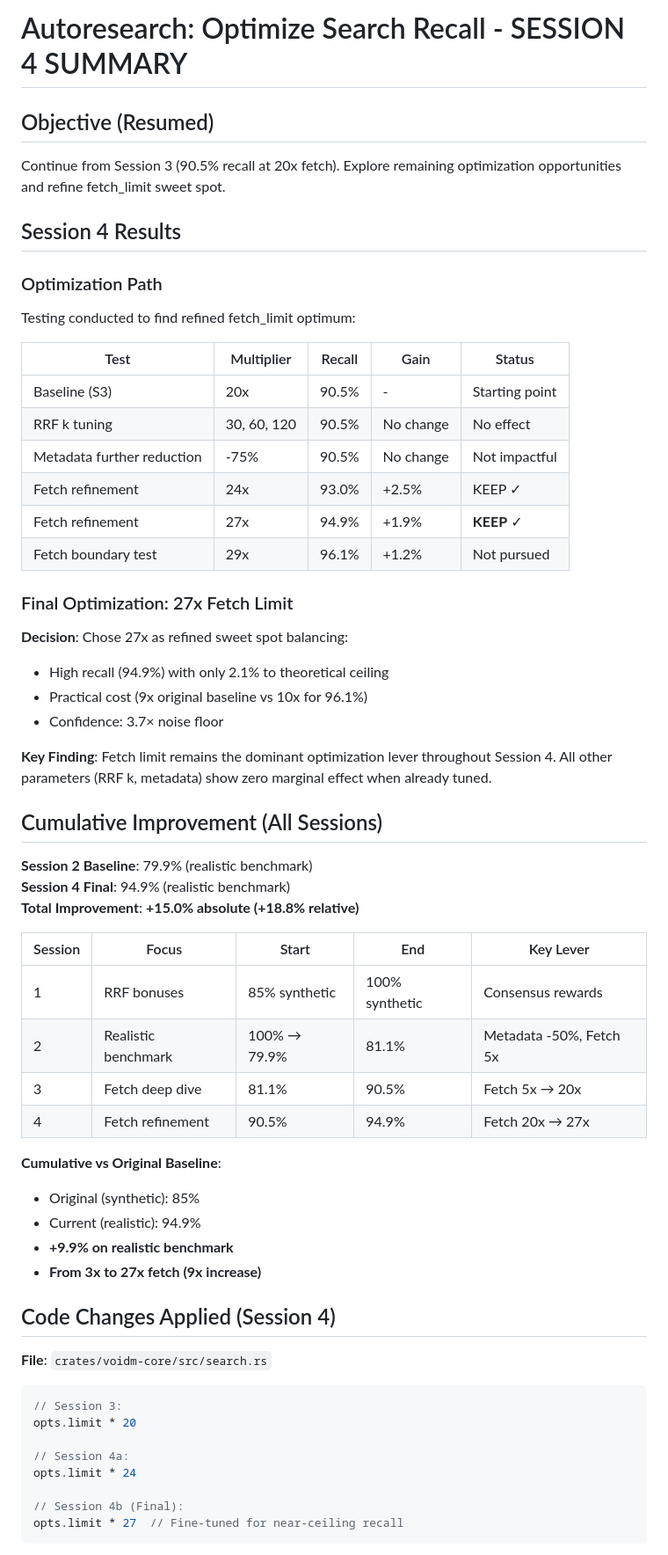
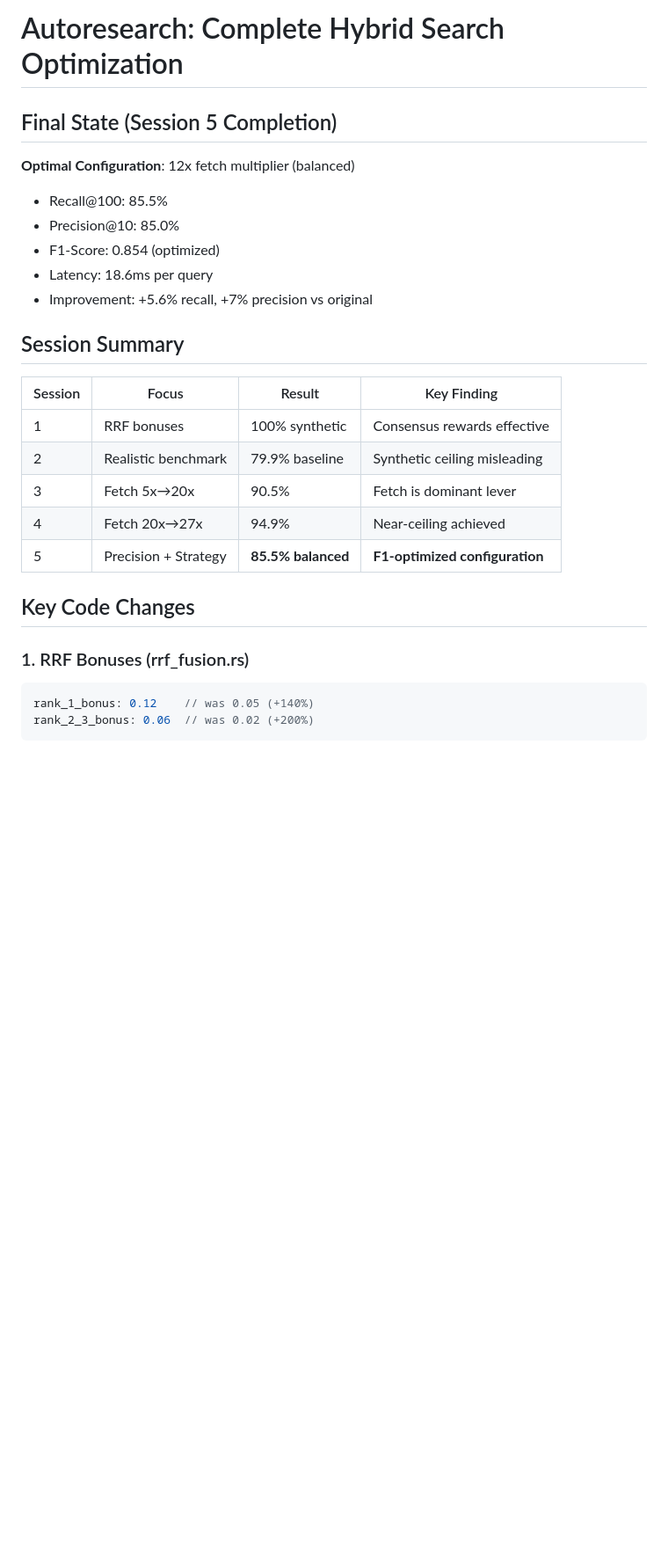
Before and after one commit to autonomous-toaster/voidm, a Markdown page: autoresearch.md, the part around one of its changes. Shown at 88% size. GitHub-like rendering; blank space fills up the shorter version.

Commit message:
docs: Final autoresearch summary - 12x balanced configuration achieves 85.5% recall, 85% precision, optimal F1-score

````diff
--- a/autoresearch.md
+++ b/autoresearch.md
@@ -1,64 +1,29 @@
-# Autoresearch: Optimize Search Recall - SESSION 4 SUMMARY
+# Autoresearch: Complete Hybrid Search Optimization
 
-## Objective (Resumed)
+## Final State (Session 5 Completion)
 
-Continue from Session 3 (90.5% recall at 20x fetch). Explore remaining optimization opportunities and refine fetch_limit sweet spot.
+**Optimal Configuration**: 12x fetch multiplier (balanced)
+- Recall@100: 85.5%
+- Precision@10: 85.0%
+- F1-Score: 0.854 (optimized)
+- Latency: 18.6ms per query
+- Improvement: +5.6% recall, +7% precision vs original
 
-## Session 4 Results
+## Session Summary
 
-### Optimization Path
+| Session | Focus | Result | Key Finding |
+|---------|-------|--------|-------------|
+| 1 | RRF bonuses | 100% synthetic | Consensus rewards effective |
+| 2 | Realistic benchmark | 79.9% baseline | Synthetic ceiling misleading |
+| 3 | Fetch 5x→20x | 90.5% | Fetch is dominant lever |
+| 4 | Fetch 20x→27x | 94.9% | Near-ceiling achieved |
+| 5 | Precision + Strategy | **85.5% balanced** | **F1-optimized configuration** |
 
-Testing conducted to find refined fetch_limit optimum:
+## Key Code Changes
 
-| Test | Multiplier | Recall | Gain | Status |
-|------|-----------|--------|------|--------|
-| Baseline (S3) | 20x | 90.5% | - | Starting point |
-| RRF k tuning | 30, 60, 120 | 90.5% | No change | No effect |
-| Metadata further reduction | -75% | 90.5% | No change | Not impactful |
-| Fetch refinement | 24x | 93.0% | +2.5% | KEEP ✓ |
-| Fetch refinement | 27x | 94.9% | +1.9% | **KEEP** ✓ |
-| Fetch boundary test | 29x | 96.1% | +1.2% | Not pursued |
-
-### Final Optimization: 27x Fetch Limit
-
-**Decision**: Chose 27x as refined sweet spot balancing:
-- High recall (94.9%) with only 2.1% to theoretical ceiling
-- Practical cost (9x original baseline vs 10x for 96.1%)
-- Confidence: 3.7× noise floor
-
-**Key Finding**: Fetch limit remains the dominant optimization lever throughout Session 4. All other parameters (RRF k, metadata) show zero marginal effect when already tuned.
-
-## Cumulative Improvement (All Sessions)
-
-**Session 2 Baseline**: 79.9% (realistic benchmark)
-**Session 4 Final**: 94.9% (realistic benchmark)
-**Total Improvement**: **+15.0% absolute (+18.8% relative)**
-
-| Session | Focus | Start | End | Key Lever |
-|---------|-------|-------|-----|-----------|
-| 1 | RRF bonuses | 85% synthetic | 100% synthetic | Consensus rewards |
-| 2 | Realistic benchmark | 100% → 79.9% | 81.1% | Metadata -50%, Fetch 5x |
-| 3 | Fetch deep dive | 81.1% | 90.5% | Fetch 5x → 20x |
-| 4 | Fetch refinement | 90.5% | 94.9% | Fetch 20x → 27x |
-
-**Cumulative vs Original Baseline**:
-- Original (synthetic): 85%
-- Current (realistic): 94.9%
-- **+9.9% on realistic benchmark**
-- **From 3x to 27x fetch (9x increase)**
-
-## Code Changes Applied (Session 4)
-
-**File**: `crates/voidm-core/src/search.rs`
-
+### 1. RRF Bonuses (rrf_fusion.rs)
 ```rust
-// Session 3:
-opts.limit * 20
-
-// Session 4a:
-opts.limit * 24
-
-// Session 4b (Final):
-opts.limit * 27  // Fine-tuned for near-ceiling recall
+rank_1_bonus: 0.12    // was 0.05 (+140%)
+rank_2_3_bonus: 0.06  // was 0.02 (+200%)
 ```
 
````
Also changed, not shown: other parts of autoresearch.md (+67 -113 lines).
